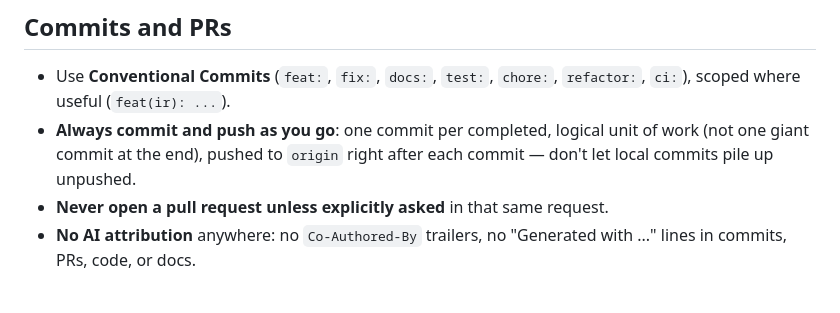
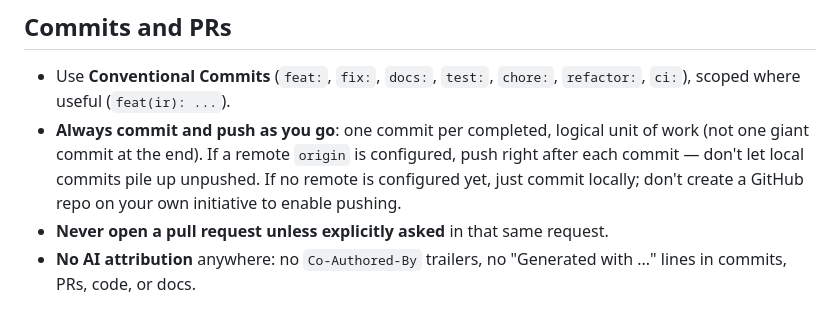
Before and after one commit to fcarvajalbrown/OSINT-Mercado, a Markdown page: CLAUDE.md, the part around the change. Drawn GitHub-style.

Commit message:
docs: add README; codify commit-and-push-as-you-go convention
README covers project purpose, current phase status, architecture,
repo layout, and dev setup. CLAUDE.md now makes explicit that commits
should be logical, per-completed-unit, and pushed immediately when a
remote is configured, rather than batched.

```diff
--- a/CLAUDE.md
+++ b/CLAUDE.md
@@ -32,8 +32,10 @@ passes a **human curation gate** (ADR 0006) and carries a **provenance link** (A
 - Use **Conventional Commits** (`feat:`, `fix:`, `docs:`, `test:`, `chore:`,
   `refactor:`, `ci:`), scoped where useful (`feat(ir): ...`).
 - **Always commit and push as you go**: one commit per completed, logical unit of
-  work (not one giant commit at the end), pushed to `origin` right after each
-  commit — don't let local commits pile up unpushed.
+  work (not one giant commit at the end). If a remote `origin` is configured,
+  push right after each commit — don't let local commits pile up unpushed. If no
+  remote is configured yet, just commit locally; don't create a GitHub repo on
+  your own initiative to enable pushing.
 - **Never open a pull request unless explicitly asked** in that same request.
 - **No AI attribution** anywhere: no `Co-Authored-By` trailers, no "Generated
   with ..." lines in commits, PRs, code, or docs.
```
